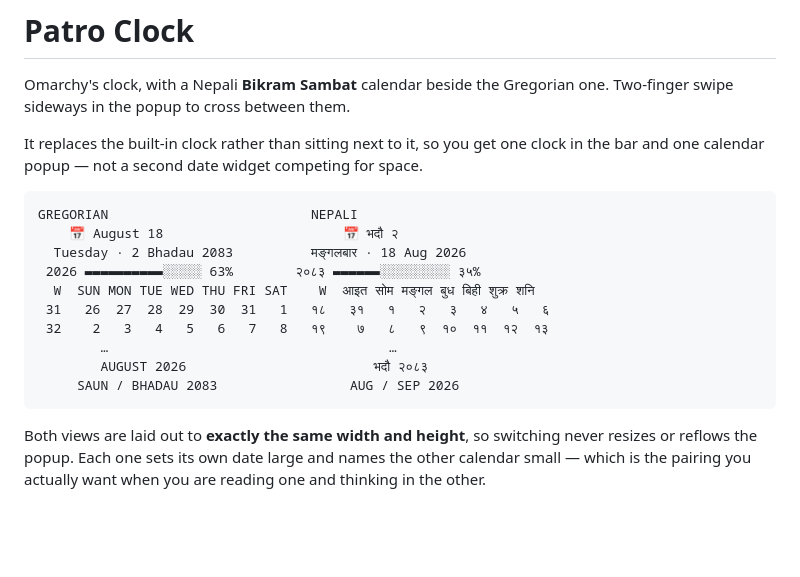
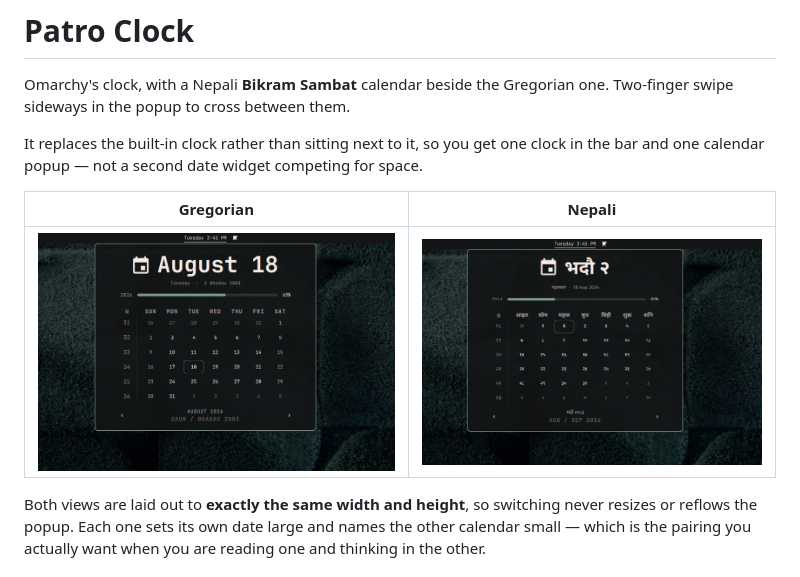
Before and after one commit to samirpokharel/omarchy-patro-clock, a Markdown page: README.md, the part around the change. Drawn GitHub-style; pictures changed too: docs/screenshot-gregorian.png (added), docs/screenshot-nepali.png (added); blank space fills up the shorter version.

Commit message:
docs: show the two views instead of describing them
Replaces the ASCII mock-up in the README with screenshots of the real
popup, side by side. Putting them in one row is the point: the claim just
below is that the two views are laid out to identical size, and a pair of
images level with each other demonstrates that in a way a diagram cannot.

Both are normalised to 820x545 so they render level in the table.

````diff
--- a/README.md
+++ b/README.md
@@ -7,18 +7,9 @@ It replaces the built-in clock rather than sitting next to it, so you get one
 clock in the bar and one calendar popup — not a second date widget competing for
 space.
 
-```
-GREGORIAN                          NEPALI
-    📅 August 18                       📅 भदौ २
-  Tuesday · 2 Bhadau 2083          मङ्गलबार · 18 Aug 2026
- 2026 ▬▬▬▬▬▬▬▬▬▬░░░░░ 63%        २०८३ ▬▬▬▬▬▬░░░░░░░░░ ३५%
-  W  SUN MON TUE WED THU FRI SAT    W  आइत सोम मङ्गल बुध बिही शुक्र शनि
- 31   26  27  28  29  30  31   1   १८   ३१   १   २   ३   ४   ५   ६
- 32    2   3   4   5   6   7   8   १९    ७   ८   ९  १०  ११  १२  १३
-        …                                    …
-        AUGUST 2026                        भदौ २०८३
-     SAUN / BHADAU 2083                 AUG / SEP 2026
-```
+| Gregorian | Nepali |
+|:---:|:---:|
+| ![The calendar popup in its Gregorian view: August 18 over a month grid, with the Bikram Sambat date named underneath](docs/screenshot-gregorian.png) | ![The same popup in its Nepali view: भदौ २ over a Devanagari month grid, with the Gregorian date named underneath](docs/screenshot-nepali.png) |
 
 Both views are laid out to **exactly the same width and height**, so switching
 never resizes or reflows the popup. Each one sets its own date large and names
````
